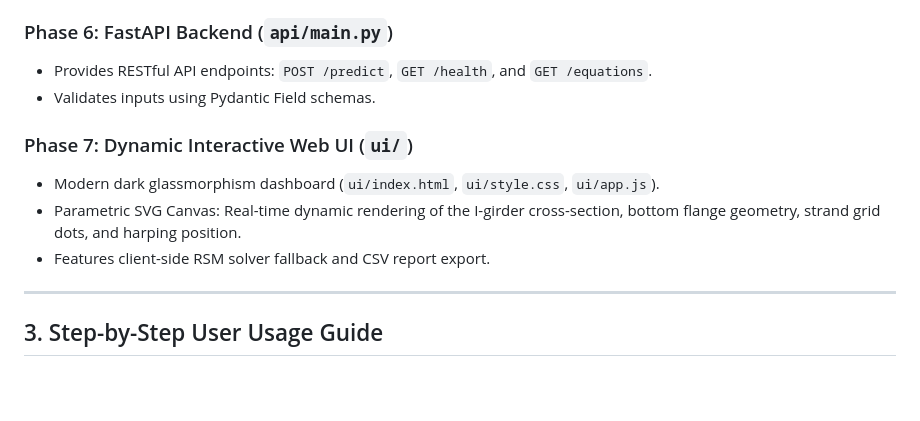
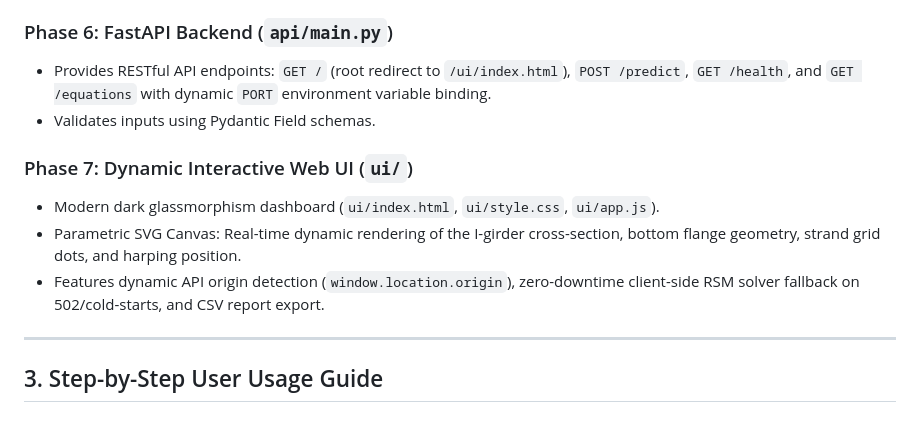
Before and after one commit to MD-Saadman-Fuad/Unified-ML-Optimization-Framework-for-Cost-Sensitive-Prestressed-Concrete-I-Girder-Design, a Markdown page: USAGE_GUIDE.md, the part around the change. Drawn GitHub-style; blank space fills up the shorter version.

```diff
--- a/USAGE_GUIDE.md
+++ b/USAGE_GUIDE.md
@@ -83,13 +83,13 @@ Applies post-processing constraints to raw model predictions:
 - **Unit Test Suite:** 100% test pass rate in `tests/test_pipeline.py`.
 
 ### Phase 6: FastAPI Backend (`api/main.py`)
-- Provides RESTful API endpoints: `POST /predict`, `GET /health`, and `GET /equations`.
+- Provides RESTful API endpoints: `GET /` (root redirect to `/ui/index.html`), `POST /predict`, `GET /health`, and `GET /equations` with dynamic `PORT` environment variable binding.
 - Validates inputs using Pydantic Field schemas.
 
 ### Phase 7: Dynamic Interactive Web UI (`ui/`)
 - Modern dark glassmorphism dashboard (`ui/index.html`, `ui/style.css`, `ui/app.js`).
 - Parametric SVG Canvas: Real-time dynamic rendering of the I-girder cross-section, bottom flange geometry, strand grid dots, and harping position.
-- Features client-side RSM solver fallback and CSV report export.
+- Features dynamic API origin detection (`window.location.origin`), zero-downtime client-side RSM solver fallback on 502/cold-starts, and CSV report export.
 
 ---
 
```
Also changed, not shown: CONTEXT.md (+1 -1 lines), DEPLOYMENT_GUIDE.md (+3 -3 lines).
